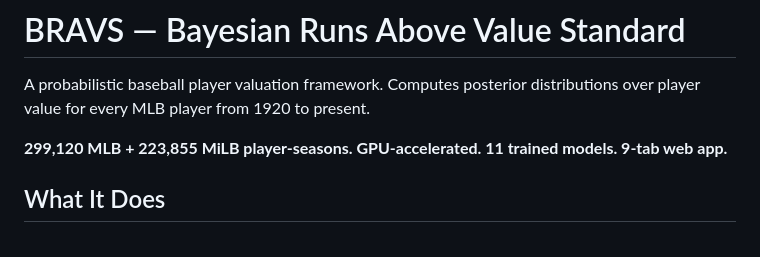
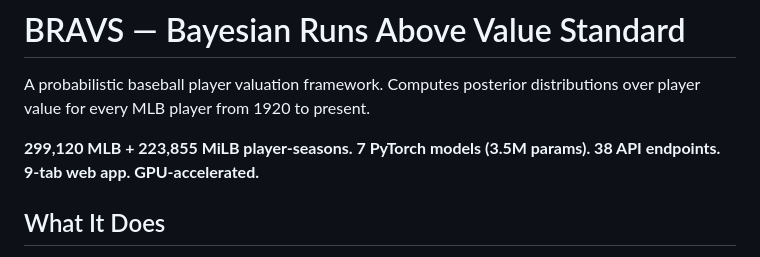
Before and after one commit to mikedasoxfan-eng/bravs, a Markdown page: README.md, the part around the change. GitHub-like rendering.

Commit message:
README: final update — 98 commits, 7 models, 38 endpoints, 28K LOC
Complete project: 299K MLB + 224K MiLB player-seasons,
7 PyTorch models (largest: 3.46M param transformer, r=0.994),
38 API endpoints, 9-tab web app, 114 Python files, 27,673 LOC,
pitch-by-pitch video, live 2026 dashboard, trade calculator,
prospect projections, HOF probabilities, and more.

Co-Authored-By: Claude Opus 4.6 (1M context) <noreply@anthropic.com>

```diff
--- a/README.md
+++ b/README.md
@@ -2,7 +2,7 @@
 
 A probabilistic baseball player valuation framework. Computes posterior distributions over player value for every MLB player from 1920 to present.
 
-**299,120 MLB + 223,855 MiLB player-seasons. GPU-accelerated. 11 trained models. 9-tab web app.**
+**299,120 MLB + 223,855 MiLB player-seasons. 7 PyTorch models (3.5M params). 38 API endpoints. 9-tab web app. GPU-accelerated.**
 
 ## What It Does
 
```
